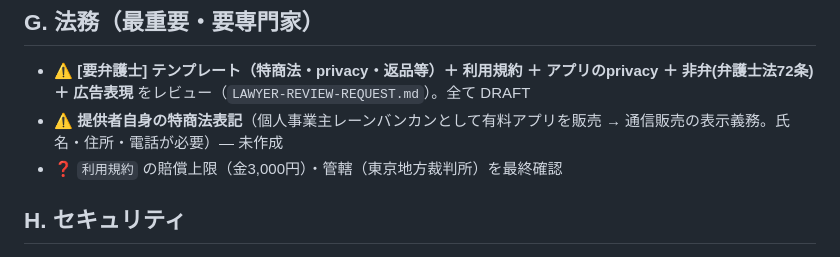
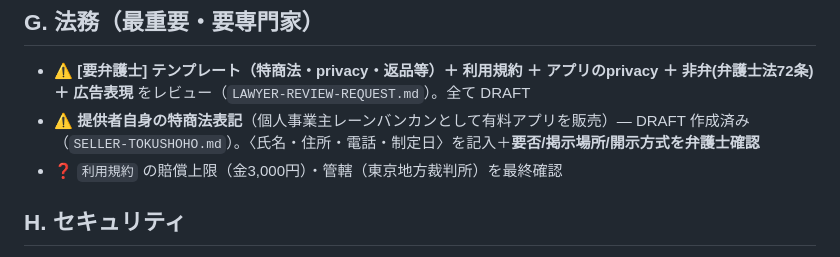
Before and after one commit to renbankanite2019-ops/tokusho, a Markdown page: SUBMIT-CHECKLIST.md, the part around the change. Rendered like a GitHub page.

```diff
--- a/SUBMIT-CHECKLIST.md
+++ b/SUBMIT-CHECKLIST.md
@@ -43,7 +43,7 @@
 
 ## G. 法務（最重要・要専門家）
 - ⚠️ **[要弁護士] テンプレート（特商法・privacy・返品等）＋ 利用規約 ＋ アプリのprivacy ＋ 非弁(弁護士法72条) ＋ 広告表現** をレビュー（`LAWYER-REVIEW-REQUEST.md`）。全て DRAFT
-- ⚠️ **提供者自身の特商法表記**（個人事業主レーンバンカンとして有料アプリを販売 → 通信販売の表示義務。氏名・住所・電話が必要）— 未作成
+- ⚠️ **提供者自身の特商法表記**（個人事業主レーンバンカンとして有料アプリを販売）— DRAFT 作成済み（`SELLER-TOKUSHOHO.md`）。〈氏名・住所・電話・制定日〉を記入＋**要否/掲示場所/開示方式を弁護士確認**
 - ❓ `利用規約` の賠償上限（金3,000円）・管轄（東京地方裁判所）を最終確認
 
 ## H. セキュリティ
```
Also changed, not shown: LAWYER-REVIEW-REQUEST.md (+1 -0 lines).
